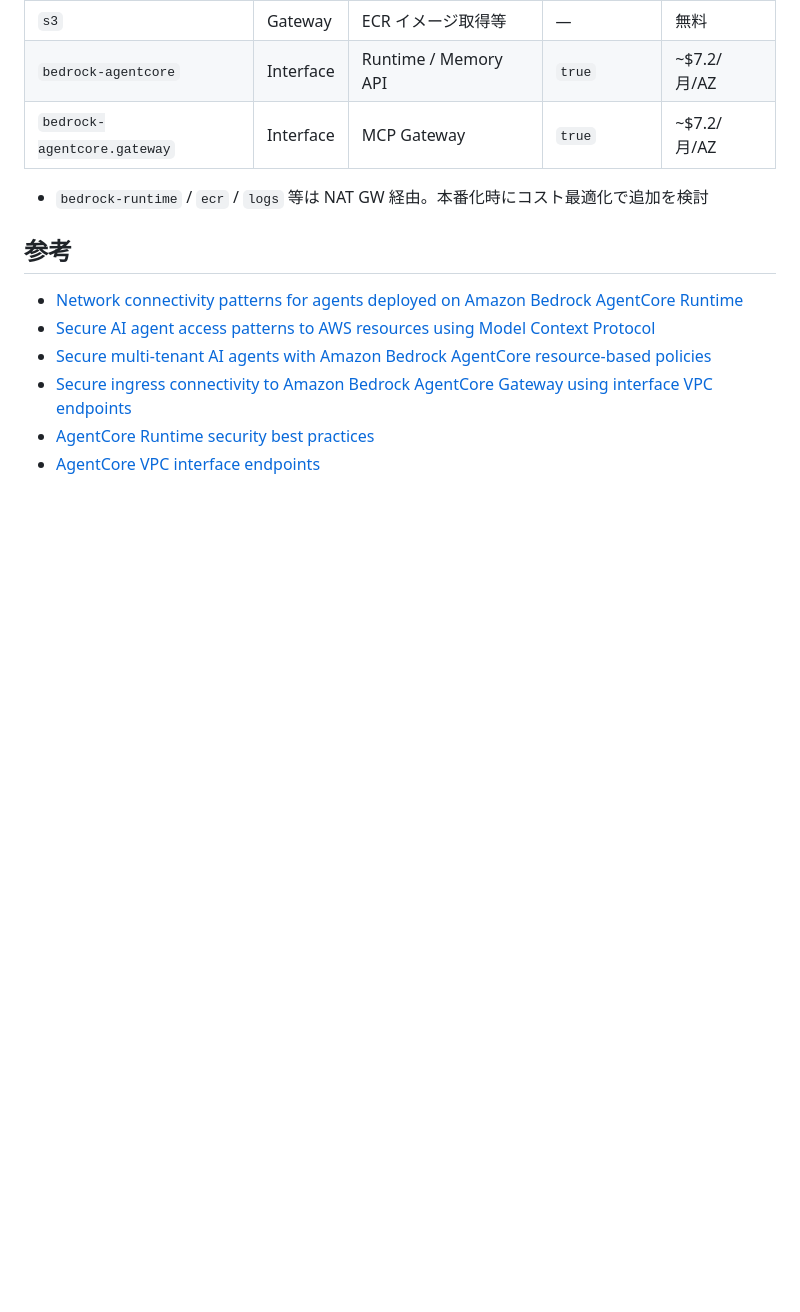
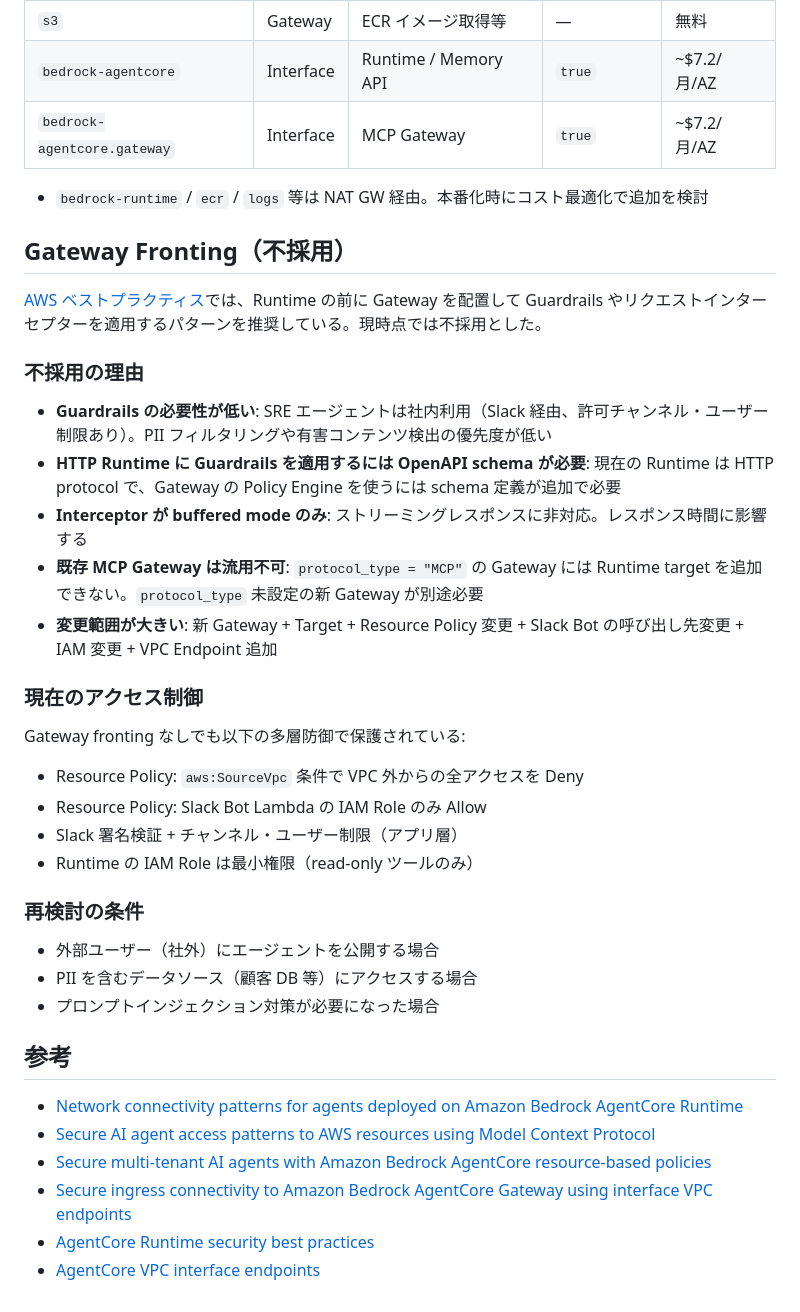
Before and after one commit to z63d/tmp-bedrock-agentcore, a Markdown page: docs/network-architecture-decisions.md, the part around the change. GitHub-like rendering; blank space fills up the shorter version.

Commit message:
feat: Gateway Fronting
Signed-off-by: Kaita Nakamura <kaita.nakamura0830@gmail.com>

```diff
--- a/docs/network-architecture-decisions.md
+++ b/docs/network-architecture-decisions.md
@@ -85,6 +85,33 @@ Pattern 3 の実装に必要な VPC Endpoint に加え、S3 Gateway Endpoint を
 
 - `bedrock-runtime` / `ecr` / `logs` 等は NAT GW 経由。本番化時にコスト最適化で追加を検討
 
+## Gateway Fronting（不採用）
+
+[AWS ベストプラクティス](https://docs.aws.amazon.com/bedrock-agentcore/latest/devguide/runtime-security-best-practices.html)では、Runtime の前に Gateway を配置して Guardrails やリクエストインターセプターを適用するパターンを推奨している。現時点では不採用とした。
+
+### 不採用の理由
+
+- **Guardrails の必要性が低い**: SRE エージェントは社内利用（Slack 経由、許可チャンネル・ユーザー制限あり）。PII フィルタリングや有害コンテンツ検出の優先度が低い
+- **HTTP Runtime に Guardrails を適用するには OpenAPI schema が必要**: 現在の Runtime は HTTP protocol で、Gateway の Policy Engine を使うには schema 定義が追加で必要
+- **Interceptor が buffered mode のみ**: ストリーミングレスポンスに非対応。レスポンス時間に影響する
+- **既存 MCP Gateway は流用不可**: `protocol_type = "MCP"` の Gateway には Runtime target を追加できない。`protocol_type` 未設定の新 Gateway が別途必要
+- **変更範囲が大きい**: 新 Gateway + Target + Resource Policy 変更 + Slack Bot の呼び出し先変更 + IAM 変更 + VPC Endpoint 追加
+
+### 現在のアクセス制御
+
+Gateway fronting なしでも以下の多層防御で保護されている:
+
+- Resource Policy: `aws:SourceVpc` 条件で VPC 外からの全アクセスを Deny
+- Resource Policy: Slack Bot Lambda の IAM Role のみ Allow
+- Slack 署名検証 + チャンネル・ユーザー制限（アプリ層）
+- Runtime の IAM Role は最小権限（read-only ツールのみ）
+
+### 再検討の条件
+
+- 外部ユーザー（社外）にエージェントを公開する場合
+- PII を含むデータソース（顧客 DB 等）にアクセスする場合
+- プロンプトインジェクション対策が必要になった場合
+
 ## 参考
 
 - [Network connectivity patterns for agents deployed on Amazon Bedrock AgentCore Runtime](https://aws.amazon.com/blogs/networking-and-content-delivery/network-connectivity-patterns-for-agents-deployed-on-amazon-bedrock-agentcore-runtime/)
```
